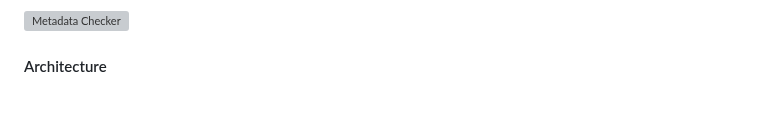
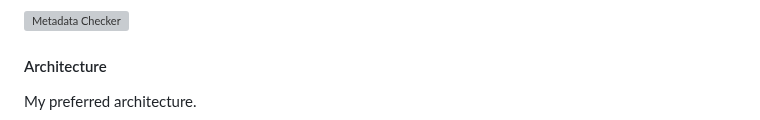
Before and after one commit to derpycoder/derpycoder, a Markdown page: README.md, the part around one of its changes. Drawn GitHub-style; grey boxes are pictures that could not be loaded.

````diff
--- a/README.md
+++ b/README.md
@@ -18,6 +18,7 @@ I am a software engineer from India.
 ![Metadata Checker](https://github.com/derpycoder/derpycoder/assets/25662120/5194e6cd-aa83-4890-ac71-d5e81072a1c5)
 
 #### Architecture
+My preferred architecture.
 
 ```mermaid
 graph TD
````
Also changed, not shown: other parts of README.md (+5 -6 lines).
